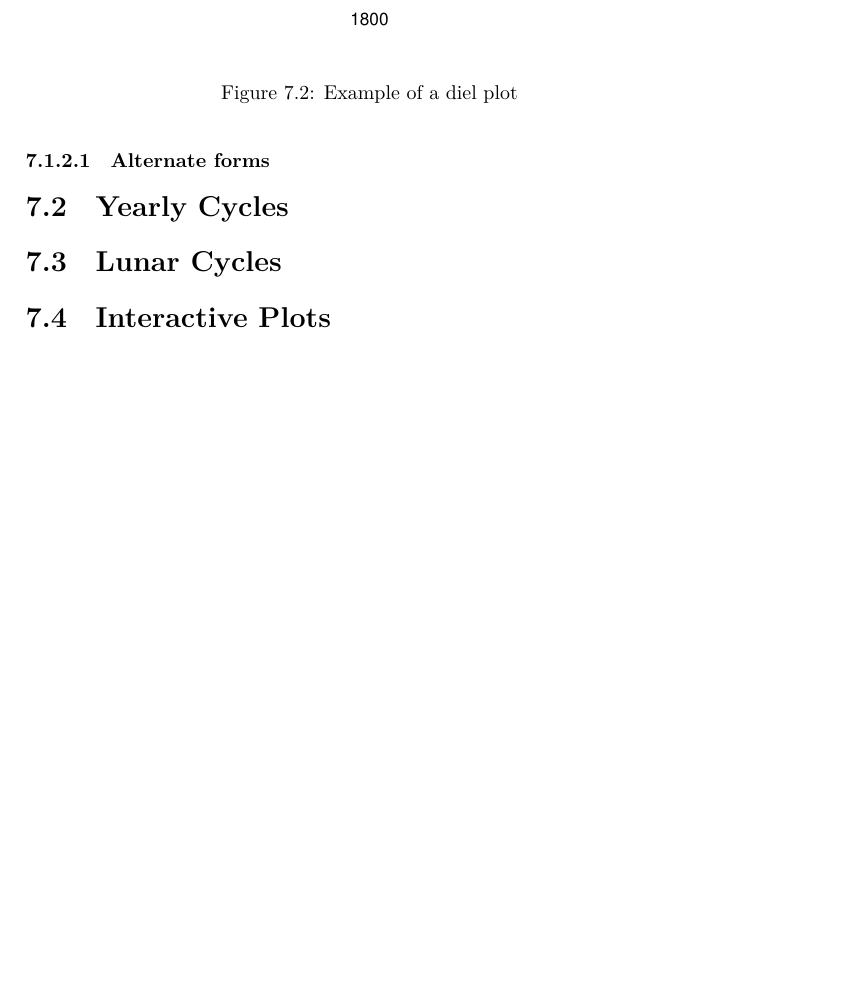
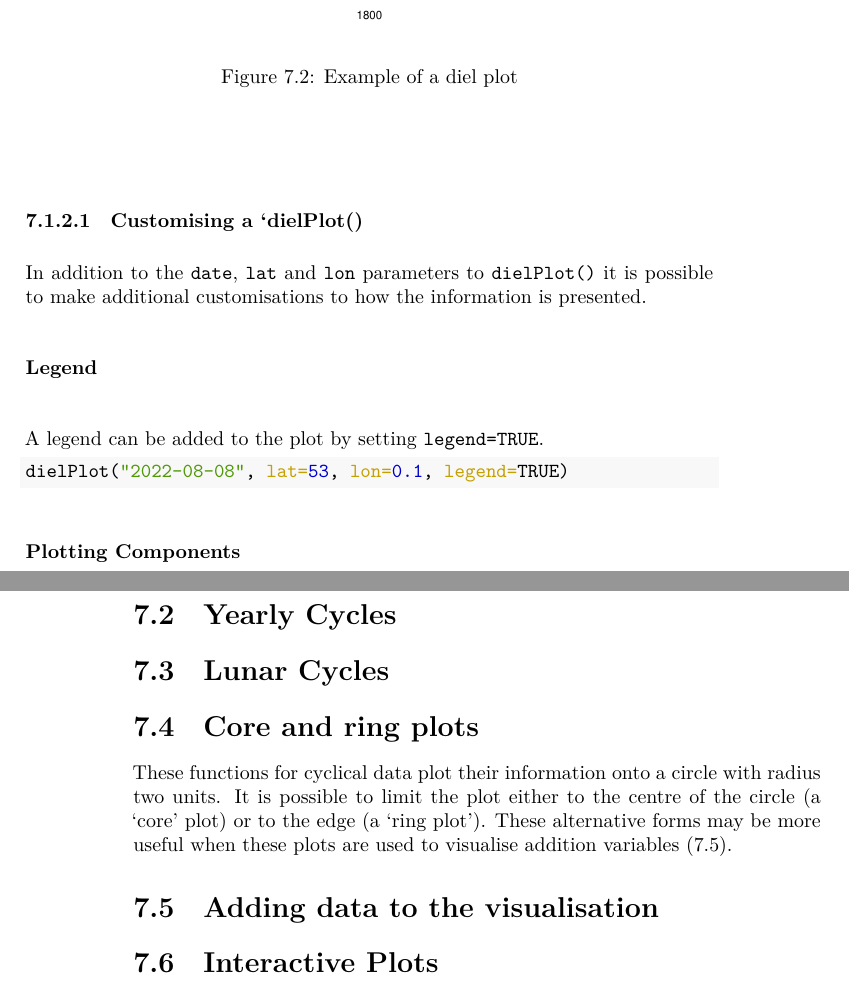
Before and after one commit to audioblast/acoustic-viz, a LaTeX book (docs/_main.tex): part of page 21 of 27 before the commit and two parts of pages 21 and 22 of 27 after it, the two joined at a grey line, cut so that both start at the same text, the shorter picture padded with empty space. The pictures show the PDF file docs/_main.pdf that the author committed with the source.

Commit message:
More work on dielPlot

```diff
--- a/docs/_main.tex
+++ b/docs/_main.tex
@@ -274,14 +274,45 @@ As the times of the solar day are dependent both on the date and location these
 \caption{Example of a diel plot}\label{fig:diel-plot-1}
 \end{figure}
 
-\hypertarget{alternate-forms}{%
-\subsubsection{Alternate forms}\label{alternate-forms}}
+\hypertarget{customising-a-dielplot}{%
+\subsubsection{Customising a `dielPlot()}\label{customising-a-dielplot}}
+
+In addition to the \texttt{date}, \texttt{lat} and \texttt{lon} parameters to \texttt{dielPlot()} it is possible to make additional customisations to how the information is presented.
+
+\textbf{Legend}
+
+A legend can be added to the plot by setting \texttt{legend=TRUE}.
+
+\begin{Shaded}
+\begin{Highlighting}[]
+\FunctionTok{dielPlot}\NormalTok{(}\StringTok{"2022{-}08{-}08"}\NormalTok{, }\AttributeTok{lat=}\DecValTok{53}\NormalTok{, }\AttributeTok{lon=}\FloatTok{0.1}\NormalTok{, }\AttributeTok{legend=}\ConstantTok{TRUE}\NormalTok{)}
+\end{Highlighting}
+\end{Shaded}
+
+\begin{figure}
+
+{\centering \includegraphics[width=0.9\linewidth]{_main_files/figure-latex/diel-plot-legend-1}
+
+}
+
+\caption{Example adding a legend to a diel plot}\label{fig:diel-plot-legend}
+\end{figure}
+
+\textbf{Plotting Components}
 
 \hypertarget{yearly-cycles}{%
 \section{Yearly Cycles}\label{yearly-cycles}}
 
 \hypertarget{lunar-cycles}{%
 \section{Lunar Cycles}\label{lunar-cycles}}
+
+\hypertarget{core-and-ring-plots}{%
+\section{Core and ring plots}\label{core-and-ring-plots}}
+
+These functions for cyclical data plot their information onto a circle with radius two units. It is possible to limit the plot either to the centre of the circle (a `core' plot) or to the edge (a `ring plot'). These alternative forms may be more useful when these plots are used to visualise addition variables (\ref{adding-to-cyclical}).
+
+\hypertarget{adding-to-cyclical}{%
+\section{Adding data to the visualisation}\label{adding-to-cyclical}}
 
 \hypertarget{interactive-plots}{%
 \section{Interactive Plots}\label{interactive-plots}}
```
Also changed, not shown: docs/reference-keys.txt (+4 -4 lines), _bookdown_files/_main_files/figure-html/twilights-1.png, _bookdown_files/_main_files/figure-latex/diel-plot-1-1.pdf, _bookdown_files/_main_files/figure-latex/diel-plot-legend-1.pdf (added), _bookdown_files/_main_files/figure-latex/twilights-1.pdf, docs/_main.pdf, docs/_main_files/figure-html/twilights-1.png, 14 other files.
